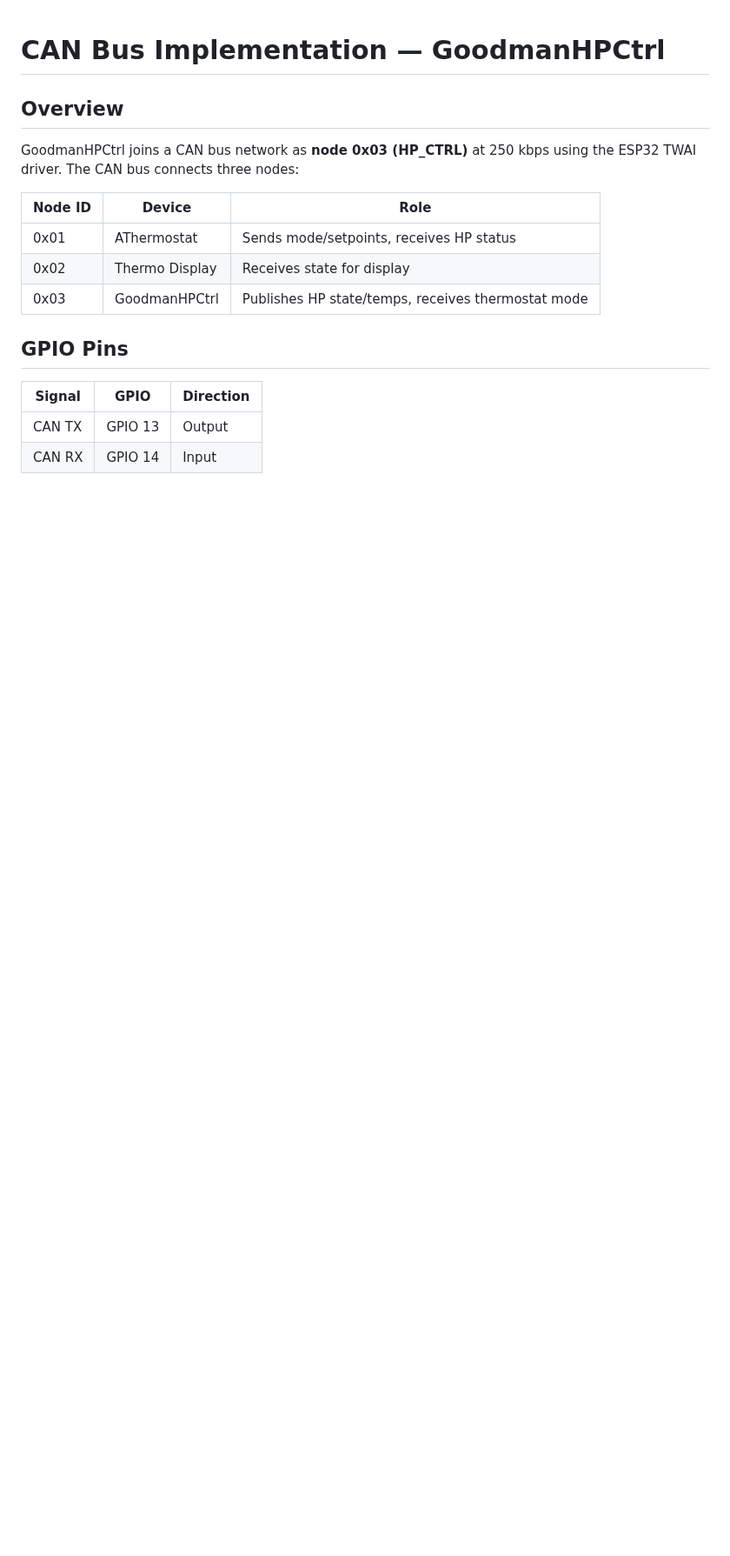
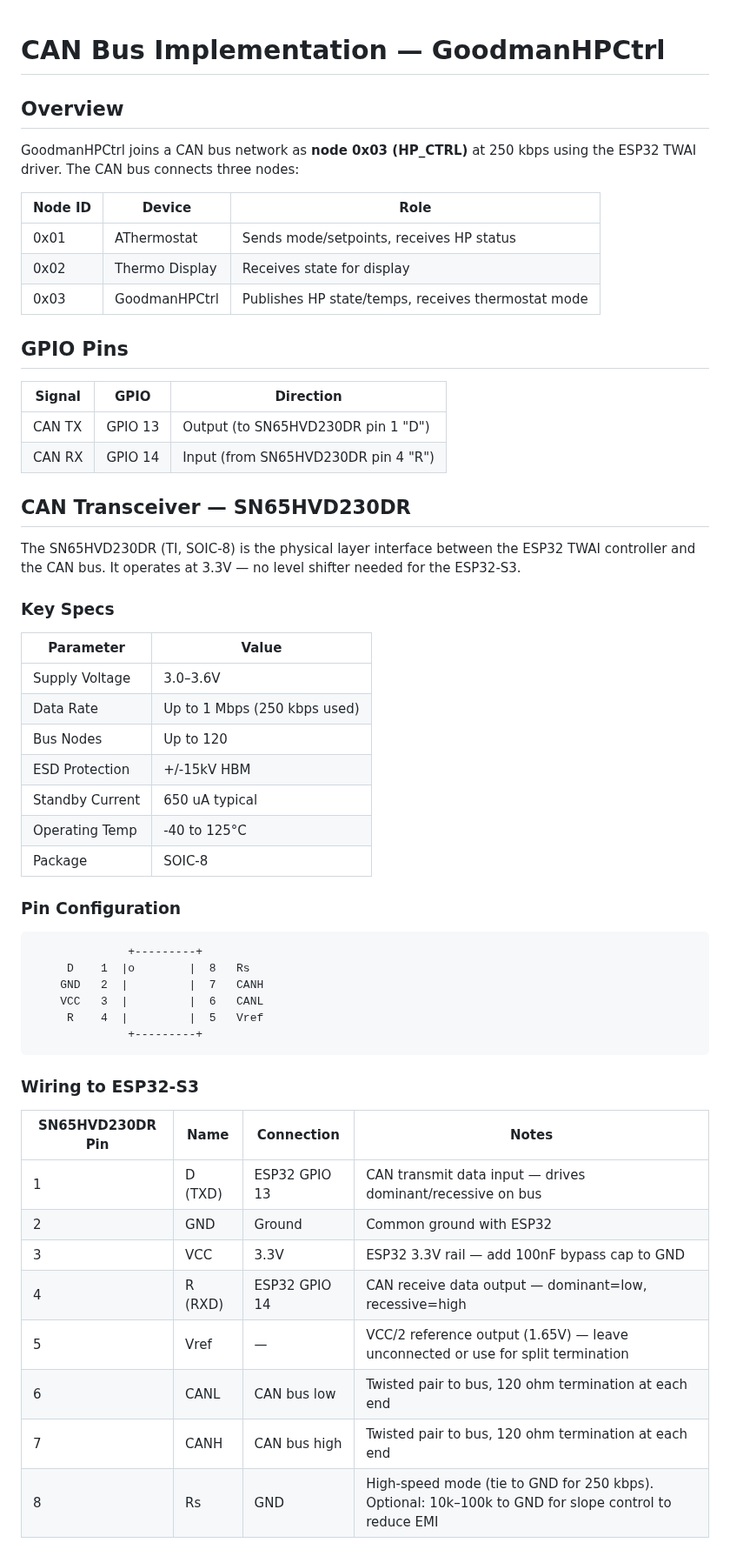
Before and after one commit to alpauna/GoodmanHPCtrl, a Markdown page: docs/canbus-goodmanhp-implementation.md, the part around one of its changes. Shown at 87% size. GitHub-like rendering; blank space fills up the shorter version.

Commit message:
Add SN65HVD230DR transceiver wiring to CAN bus docs
Co-Authored-By: Claude Opus 4.6 <noreply@anthropic.com>

````diff
--- a/docs/canbus-goodmanhp-implementation.md
+++ b/docs/canbus-goodmanhp-implementation.md
@@ -14,5 +14,46 @@ GoodmanHPCtrl joins a CAN bus network as **node 0x03 (HP_CTRL)** at 250 kbps usi
 
 | Signal | GPIO | Direction |
 |--------|------|-----------|
-| CAN TX | GPIO 13 | Output |
-| CAN RX | GPIO 14 | Input |
+| CAN TX | GPIO 13 | Output (to SN65HVD230DR pin 1 "D") |
+| CAN RX | GPIO 14 | Input (from SN65HVD230DR pin 4 "R") |
+
+## CAN Transceiver — SN65HVD230DR
+
+The SN65HVD230DR (TI, SOIC-8) is the physical layer interface between the ESP32 TWAI controller and the CAN bus. It operates at 3.3V — no level shifter needed for the ESP32-S3.
+
+### Key Specs
+
+| Parameter | Value |
+|-----------|-------|
+| Supply Voltage | 3.0–3.6V |
+| Data Rate | Up to 1 Mbps (250 kbps used) |
+| Bus Nodes | Up to 120 |
+| ESD Protection | +/-15kV HBM |
+| Standby Current | 650 uA typical |
+| Operating Temp | -40 to 125°C |
+| Package | SOIC-8 |
+
+### Pin Configuration
+
+```
+              +---------+
+     D    1  |o        |  8   Rs
+    GND   2  |         |  7   CANH
+    VCC   3  |         |  6   CANL
+     R    4  |         |  5   Vref
+              +---------+
+```
+
+### Wiring to ESP32-S3
+
+| SN65HVD230DR Pin | Name | Connection | Notes |
+|------------------|------|------------|-------|
+| 1 | D (TXD) | ESP32 GPIO 13 | CAN transmit data input — drives dominant/recessive on bus |
+| 2 | GND | Ground | Common ground with ESP32 |
+| 3 | VCC | 3.3V | ESP32 3.3V rail — add 100nF bypass cap to GND |
+| 4 | R (RXD) | ESP32 GPIO 14 | CAN receive data output — dominant=low, recessive=high |
+| 5 | Vref | — | VCC/2 reference output (1.65V) — leave unconnected or use for split termination |
+| 6 | CANL | CAN bus low | Twisted pair to bus, 120 ohm termination at each end |
+| 7 | CANH | CAN bus high | Twisted pair to bus, 120 ohm termination at each end |
+| 8 | Rs | GND | High-speed mode (tie to GND for 250 kbps). Optional: 10k–100k to GND for slope control to reduce EMI |
+
````
Also changed, not shown: other parts of docs/canbus-goodmanhp-implementation.md (+22 -0 lines).
